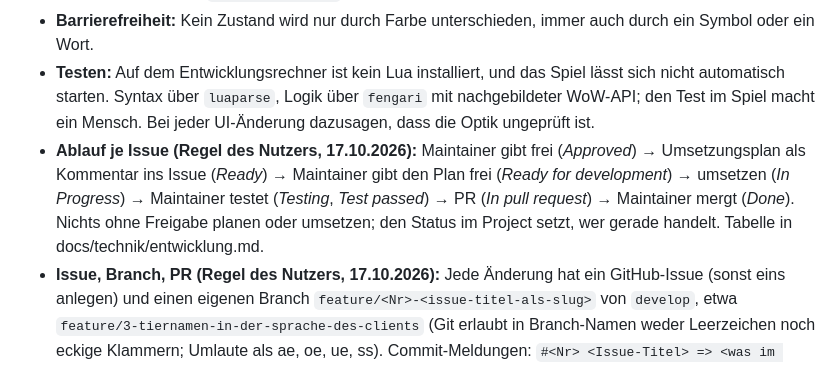
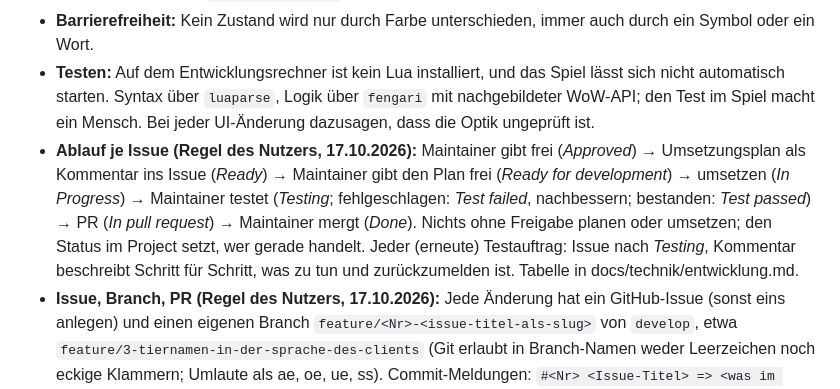
Before and after one commit to Jazzman1976/Forever-Hunter-Pets, a Markdown page: CLAUDE.md, the part around the change. Rendered like a GitHub page.

```diff
--- a/CLAUDE.md
+++ b/CLAUDE.md
@@ -44,7 +44,7 @@ Es gibt keinen Build, keine Tests und keinen Linter im Repo.
 - **Sprache:** Doku, Konzepte, Kommentare, Commit-Meldungen deutsch. Nur `README.md`, `NOTICE.md`, `CONTRIBUTING.md`, `CODE_OF_CONDUCT.md`, `CHANGELOG.md`, die Vorlagen in `.github/` und die Anleitung `docs/guide/guide.md` sind englisch. **Sprache der Issues** (Regel des Nutzers, 17.10.2026): Issues, die wir selbst anlegen, sind deutsch und werden deutsch bearbeitet – Titel, Beschreibung, Kommentare, Testaufträge, Branch-Name, Commit-Titel und PR. Ein Issue, das jemand anderes in einer anderen Sprache anlegt, wird auf Englisch bearbeitet (Kommentare, PR). Mit dem Nutzer wird immer deutsch gesprochen, auch wenn das Issue englisch ist. Addon-Texte: englischer Text ist der Schlüssel in `L[]`, die Übersetzung steht in `Locales/deDE.lua`.
 - **Barrierefreiheit:** Kein Zustand wird nur durch Farbe unterschieden, immer auch durch ein Symbol oder ein Wort.
 - **Testen:** Auf dem Entwicklungsrechner ist kein Lua installiert, und das Spiel lässt sich nicht automatisch starten. Syntax über `luaparse`, Logik über `fengari` mit nachgebildeter WoW-API; den Test im Spiel macht ein Mensch. Bei jeder UI-Änderung dazusagen, dass die Optik ungeprüft ist.
-- **Ablauf je Issue (Regel des Nutzers, 17.10.2026):** Maintainer gibt frei (*Approved*) → Umsetzungsplan als Kommentar ins Issue (*Ready*) → Maintainer gibt den Plan frei (*Ready for development*) → umsetzen (*In Progress*) → Maintainer testet (*Testing*, *Test passed*) → PR (*In pull request*) → Maintainer mergt (*Done*). Nichts ohne Freigabe planen oder umsetzen; den Status im Project setzt, wer gerade handelt. Tabelle in docs/technik/entwicklung.md.
+- **Ablauf je Issue (Regel des Nutzers, 17.10.2026):** Maintainer gibt frei (*Approved*) → Umsetzungsplan als Kommentar ins Issue (*Ready*) → Maintainer gibt den Plan frei (*Ready for development*) → umsetzen (*In Progress*) → Maintainer testet (*Testing*; fehlgeschlagen: *Test failed*, nachbessern; bestanden: *Test passed*) → PR (*In pull request*) → Maintainer mergt (*Done*). Nichts ohne Freigabe planen oder umsetzen; den Status im Project setzt, wer gerade handelt. Jeder (erneute) Testauftrag: Issue nach *Testing*, Kommentar beschreibt Schritt für Schritt, was zu tun und zurückzumelden ist. Tabelle in docs/technik/entwicklung.md.
 - **Issue, Branch, PR (Regel des Nutzers, 17.10.2026):** Jede Änderung hat ein GitHub-Issue (sonst eins anlegen) und einen eigenen Branch `feature/<Nr>-<issue-titel-als-slug>` von `develop`, etwa `feature/3-tiernamen-in-der-sprache-des-clients` (Git erlaubt in Branch-Namen weder Leerzeichen noch eckige Klammern; Umlaute als ae, oe, ue, ss). Commit-Meldungen: `#<Nr> <Issue-Titel> => <was im Commit passiert ist>`. Nach `develop` kommt nichts direkt, nur per PR, und der PR erklärt genau, **was** geändert wurde, **warum** und **welche Folgen** es hat. Gemergt wird erst nach dem Test im Spiel. **Was der Nutzer testen soll, steht als Kommentar im Issue** (als Checkliste, in der Sprache des Issues), nicht nur im Chat – dort findet er es sitzungsübergreifend wieder. Ausnahmen (kein Issue, mehrere Issues in einem Branch, direkt auf `develop`) sind erlaubt, wenn sie vorher mit dem Nutzer abgesprochen sind – die Regel soll Überblick und ruhiges Review ermöglichen, nicht verbieten.
 - **Ablauf (GitFlow nach Atlassian):** `feature/…` geht von `develop` ab und kommt per PR mit Merge-Commit (`--no-ff`) dorthin zurück. Für ein Release wird `release/<version>` abgezweigt, getestet und nach `main` und zurück nach `develop` gemergt. `main` bekommt nur Releases – bis zum Release nichts nach `main` mergen. Ein Inkrement nach dem anderen; Commit und Merge erst nach dem Test im Spiel; Feature-Branch nach dem Merge löschen. Die Versionsnummer im TOC wird erst im Release-Branch erhöht, nie vorher – sonst entstehen übersprungene Versionen. Bis zur ersten Produktivversion (Entscheidung des Nutzers, 17.10.2026) gibt es **keinen Release-Branch**: Ein Release erhöht die Version im TOC direkt auf `develop` und wird von dort mit `--no-ff` nach `main` gemergt, Tag `v<version>-beta` auf `main` (vor 1.0.0, ab dann `v<version>`); das Tag löst den Upload zu CurseForge und das GitHub-Release aus (`.github/workflows/release.yml`), vorher `CHANGELOG.md` (englisch) ergänzen. Getestet wird ohnehin laufend; Release-Branches kommen, sobald es eine richtige Produktivversion gibt. Releases erhöhen die mittlere Ziffer, die letzte ist für Hotfixes von `main` reserviert. Einzelheiten in docs/technik/entwicklung.md.
 - **Client-API:** In Kampf und Instanzen liefert der Client „secret values“. Alles aus der API läuft durch `ns.clean()`, der Lernstand wird nur außerhalb des Kampfs gelesen.
```
Also changed, not shown: docs/technik/entwicklung.md (+2 -1 lines).
